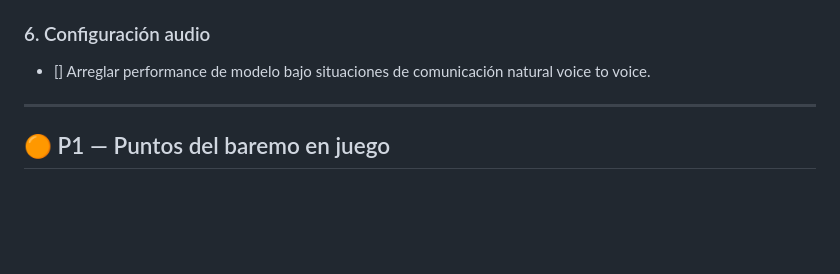
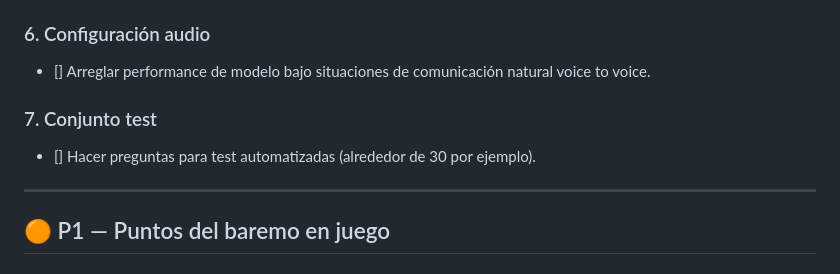
Before and after one commit to NataliaYue/retoUnicaja, a Markdown page: TODO.md, the part around the change. Rendered like a GitHub page; blank space fills up the shorter version.

```diff
--- a/TODO.md
+++ b/TODO.md
@@ -37,6 +37,8 @@ Hay varias causas probables encadenadas; revisar en este orden:
 ### 6. Configuración audio
 - [] Arreglar performance de modelo bajo situaciones de comunicación natural voice to voice.
 
+### 7. Conjunto test
+- [] Hacer preguntas para test automatizadas (alrededor de 30 por ejemplo).
 ---
 
 ## 🟠 P1 — Puntos del baremo en juego
```
